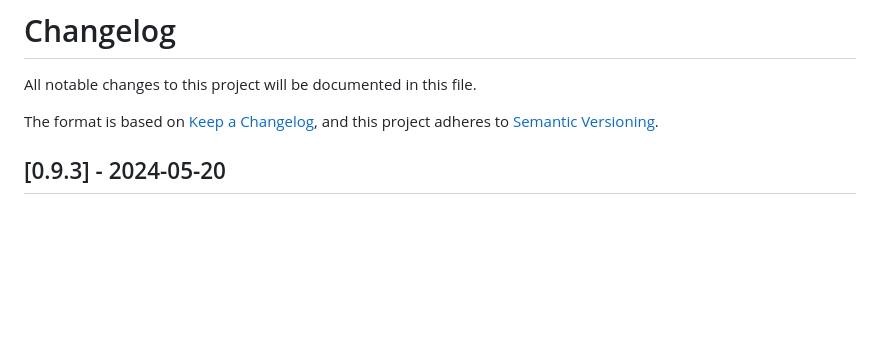
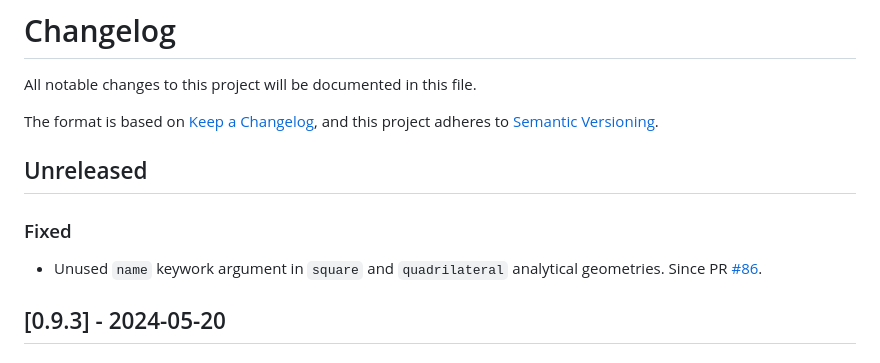
Before and after one commit to gridap/GridapEmbedded.jl, a Markdown page: NEWS.md, the part around the change. Drawn GitHub-style; blank space fills up the shorter version.

```diff
--- a/NEWS.md
+++ b/NEWS.md
@@ -3,6 +3,11 @@ All notable changes to this project will be documented in this file.
 
 The format is based on [Keep a Changelog](https://keepachangelog.com/en/1.0.0/),
 and this project adheres to [Semantic Versioning](https://semver.org/spec/v2.0.0.html).
+
+## Unreleased
+
+### Fixed
+- Unused `name` keywork argument in `square` and `quadrilateral` analytical geometries. Since PR [#86](https://github.com/gridap/GridapEmbedded.jl/pull/86).
 
 ## [0.9.3] - 2024-05-20
 
```
